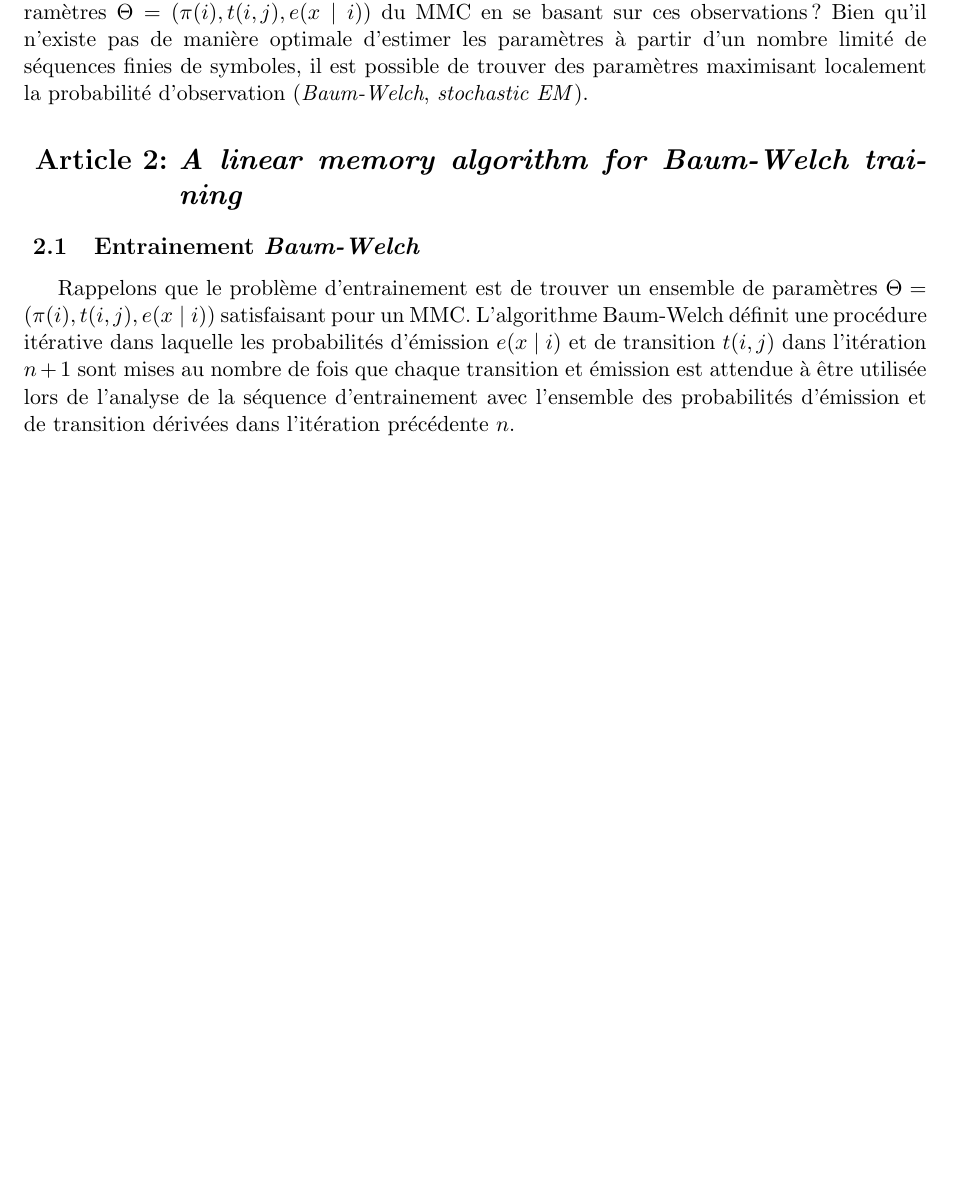
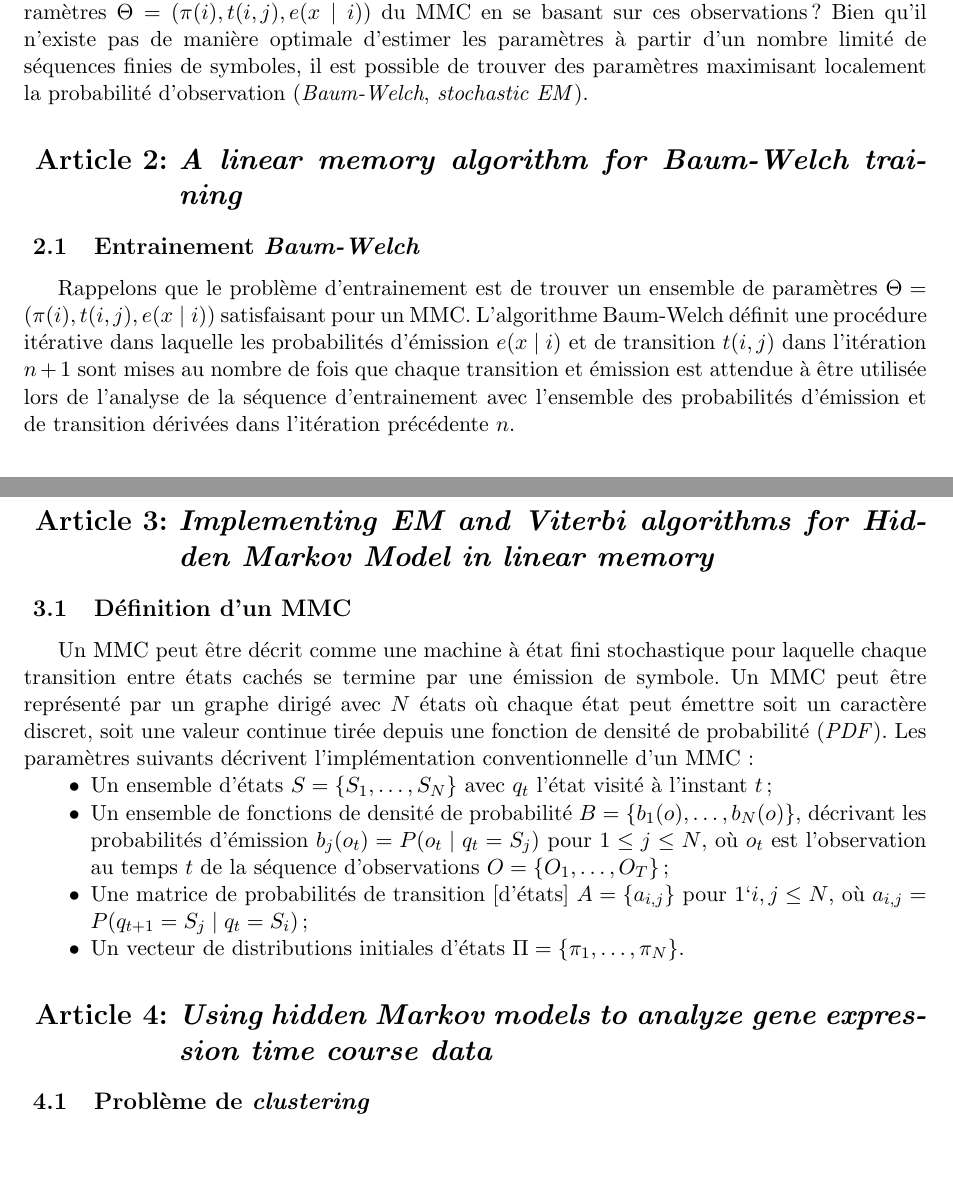
Before and after one commit to jhellinckx/limehmm, a LaTeX document (notes/articles_notes.tex): part of page 4 of 4 before the commit and two parts of pages 4 and 5 of 5 after it, the two joined at a grey line, cut so that both start at the same text, the shorter picture padded with empty space. Compiled offline with pdfLaTeX.

Commit message:
shliep articles

```diff
--- a/notes/articles_notes.tex
+++ b/notes/articles_notes.tex
@@ -169,4 +174,18 @@ Soit un ensemble de séquences de symboles observés $\textbf{X}=\{\textbf{x}_1,
 Rappelons que le problème d'entrainement est de trouver un ensemble de paramètres $\Theta = (\pinit,\ptrans,\pemi)$ satisfaisant pour un MMC.
 L'algorithme Baum-Welch définit une procédure itérative dans laquelle les probabilités d'émission $\pemi$ et de transition $\ptrans$ dans l'itération $n+1$ sont mises au nombre de fois que chaque transition et émission est attendue à être utilisée lors de l'analyse de la séquence d'entrainement avec l'ensemble des probabilités d'émission et de transition dérivées dans l'itération précédente $n$.
 
+\section{\textit{Implementing EM and Viterbi algorithms for Hidden Markov Model in linear memory}}
+\subsection{Définition d'un MMC}
+Un MMC peut être décrit comme une machine à état fini stochastique pour laquelle chaque transition entre états cachés se termine par une émission de symbole. Un MMC peut être représenté par un graphe dirigé avec $N$ états où chaque état peut émettre soit un caractère discret, soit une valeur continue tirée depuis une fonction de densité de probabilité (\textit{PDF}). Les paramètres suivants décrivent l'implémentation conventionnelle d'un MMC :
+\begin{itemize}
+	\item Un ensemble d'états $S=\{S_1,\dotsc ,S_N\}$ avec $q_t$ l'état visité à l'instant $t$;
+	\item Un ensemble de fonctions de densité de probabilité $B = \{b_1(o),\dotsc ,b_N(o)\}$, décrivant les probabilités d'émission $b_j(o_t) = P(o_t \mid q_t = S_j)$ pour $1\leq j\leq N$, où $o_t$ est l'observation au temps $t$ de la séquence d'observations $O=\{O_1,\dotsc ,O_T\}$;
+	\item Une matrice de probabilités de transition [d'états] $A = \{a_{i, j}\}$ pour $1\lq i, j \leq N$, où $a_{i, j}=P(q_{t+1} = S_j \mid q_t = S_i)$;
+	\item Un vecteur de distributions initiales d'états $\Pi = \{\pi_1,\dotsc ,\pi_N\}$.
+\end{itemize}
+
+\section{\textit{Using hidden Markov models to analyze gene expression time course data}}
+\subsection{Problème de \textit{clustering}}
+
+
 \end{document}
```
Also changed, not shown: notes/articles_notes.pdf, notes/articles_notes.tex (5 more changed lines).
